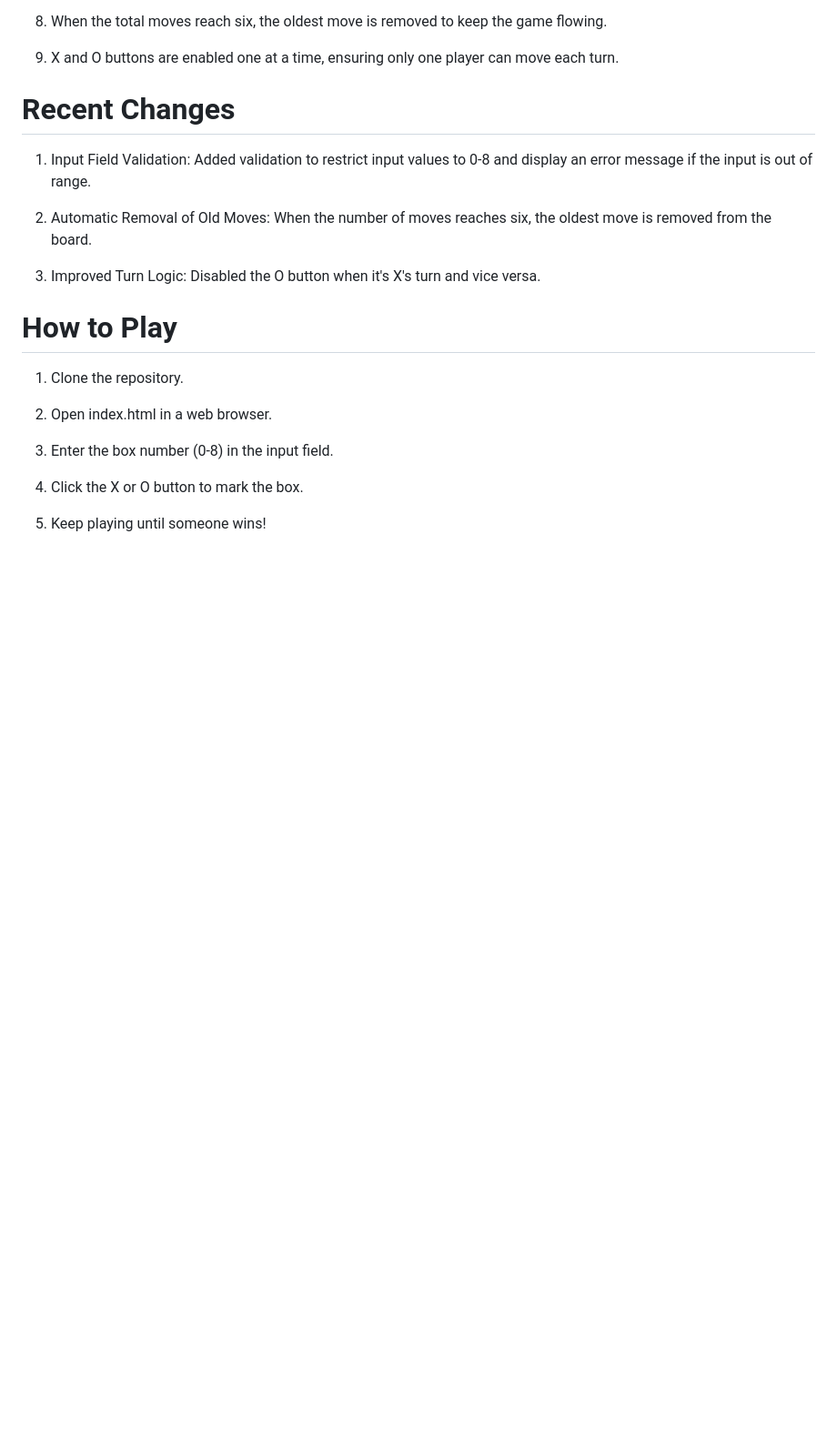
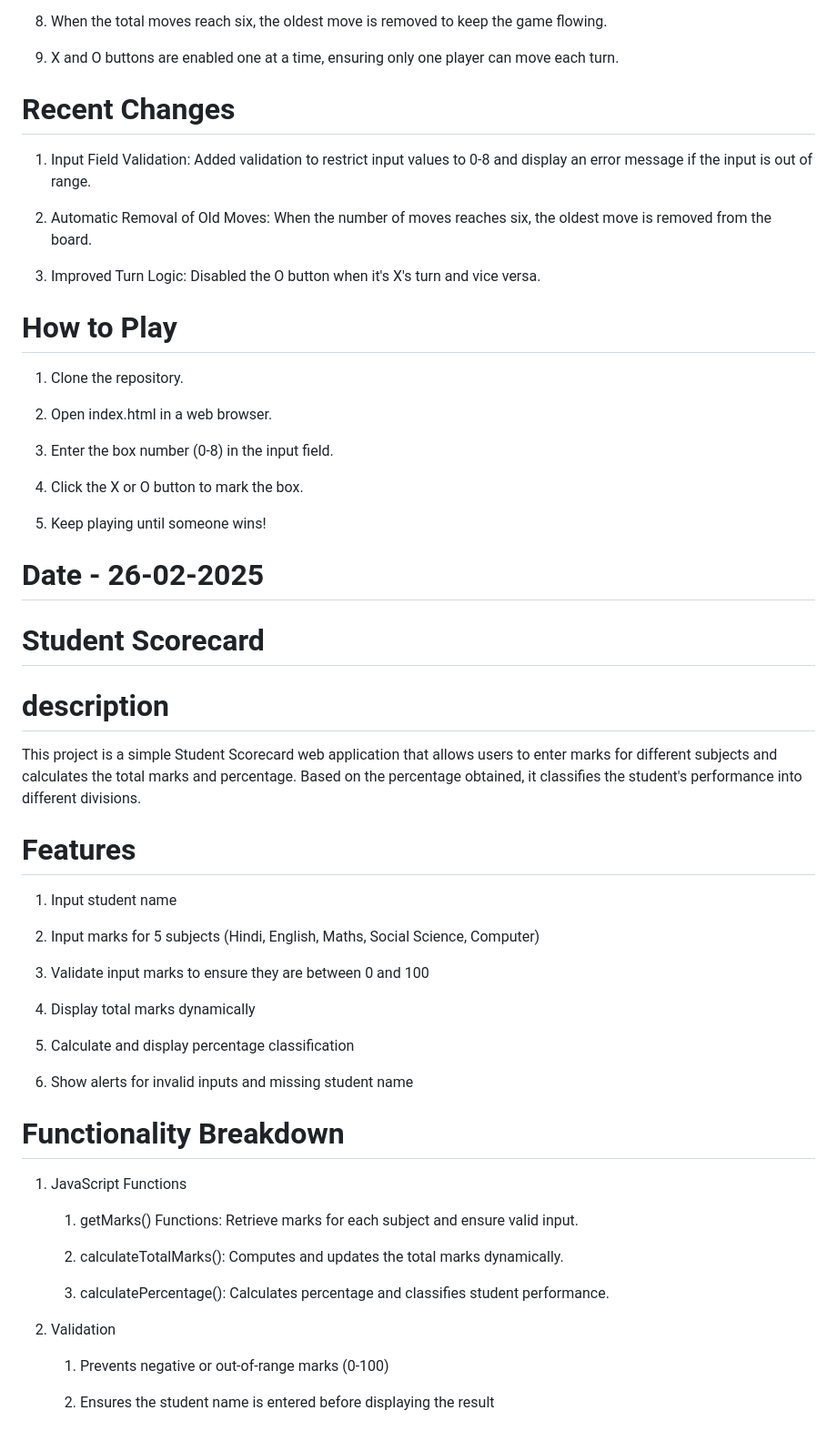
Before and after one commit to KushagraSharma10/learn_javascript, a Markdown page: README.md, the part around the change. Shown: that part at 91% size. GitHub-like rendering; blank space fills up the shorter version.

Commit message:
readme.md file is updated

```diff
--- a/README.md
+++ b/README.md
@@ -209,3 +209,43 @@ This is a fun and interactive Infinite Tic-Tac-Toe game built with HTML, CSS, an
 4. Click the X or O button to mark the box.
 
 5. Keep playing until someone wins!
+
+
+
+
+# Date - 26-02-2025
+
+# Student Scorecard
+# description
+
+This project is a simple Student Scorecard web application that allows users to enter marks for different subjects and calculates the total marks and percentage. Based on the percentage obtained, it classifies the student's performance into different divisions.
+
+# Features
+
+1. Input student name
+
+2. Input marks for 5 subjects (Hindi, English, Maths, Social Science, Computer)
+
+3. Validate input marks to ensure they are between 0 and 100
+
+4. Display total marks dynamically
+
+5. Calculate and display percentage classification
+
+6. Show alerts for invalid inputs and missing student name
+
+# Functionality Breakdown
+
+1. JavaScript Functions
+
+    1. getMarks() Functions: Retrieve marks for each subject and ensure valid input.
+
+    2. calculateTotalMarks(): Computes and updates the total marks dynamically.
+
+    3. calculatePercentage(): Calculates percentage and classifies student performance.
+
+2. Validation
+
+    1. Prevents negative or out-of-range marks (0-100)
+
+    2. Ensures the student name is entered before displaying the result
```
